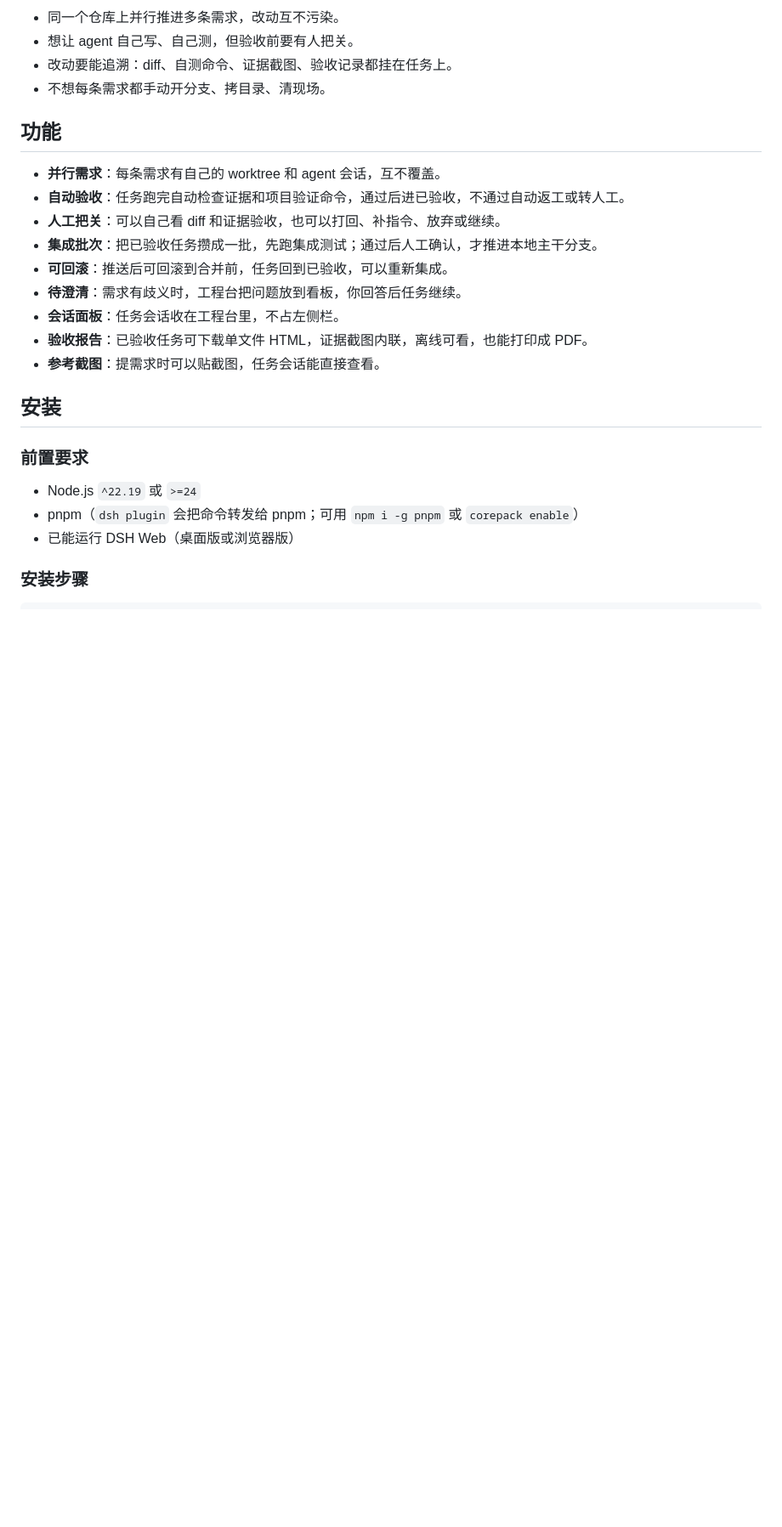
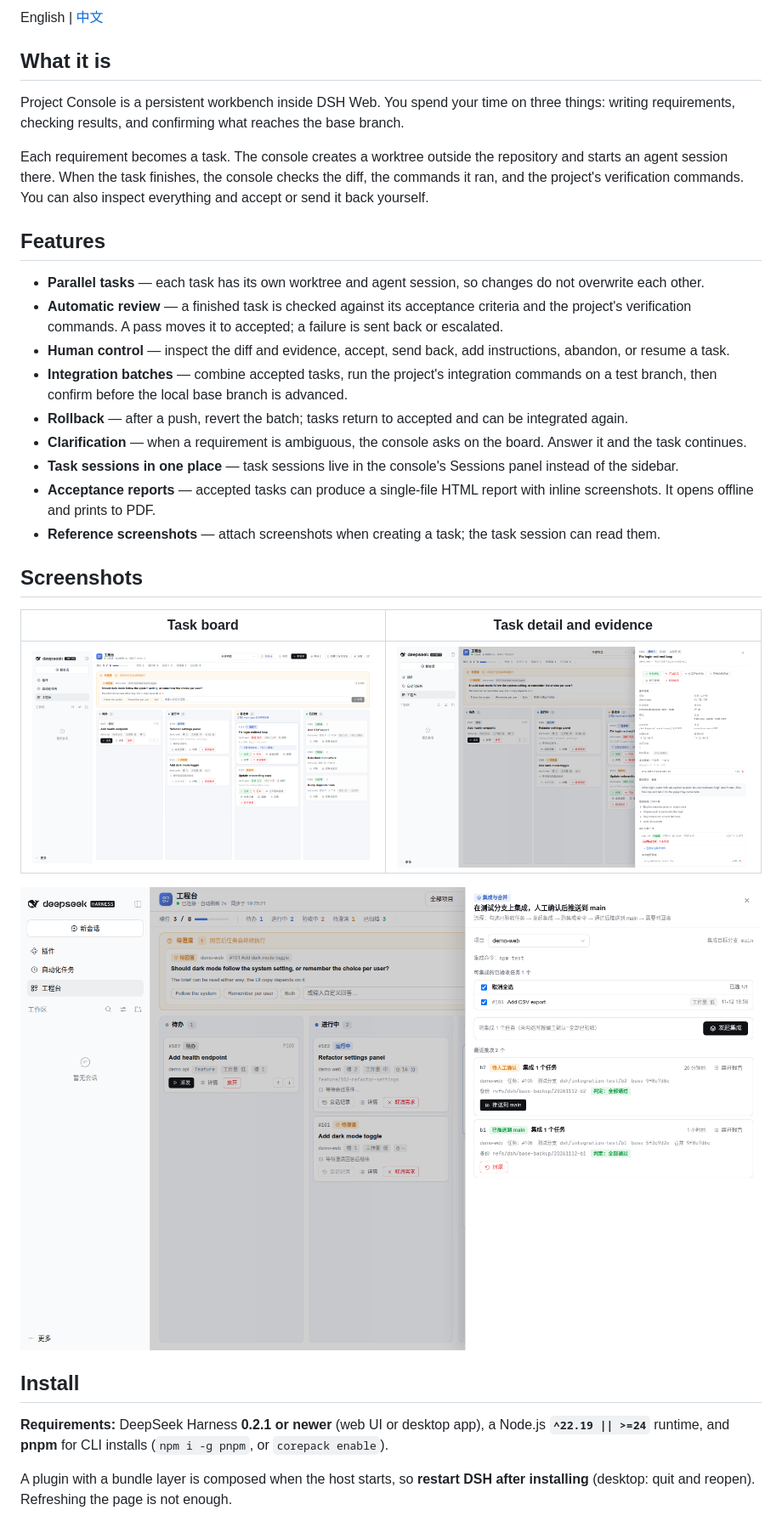
Before and after one commit to revive123456/dsh-project-console, a Markdown page: README.md, the part around one of its changes. Shown at 85% size. Rendered like a GitHub page; pictures changed too: docs/assets/screenshot-board.png (added), docs/assets/screenshot-detail.png (added), docs/assets/screenshot-integration.png (added); blank space fills up the shorter version.

Commit message:
docs: 英文 README、演示 GIF/截图与 screenshots.json；补 CI；npm 元数据

```diff
--- a/README.md
+++ b/README.md
@@ -8,27 +12,35 @@
 
-- 同一个仓库上并行推进多条需求，改动互不污染。
-- 想让 agent 自己写、自己测，但验收前要有人把关。
-- 改动要能追溯：diff、自测命令、证据截图、验收记录都挂在任务上。
-- 不想每条需求都手动开分支、拷目录、清现场。
+English | [中文](https://github.com/revive123456/dsh-project-console/blob/main/README.zh.md)
 
-## 功能
+## What it is
 
-- **并行需求**：每条需求有自己的 worktree 和 agent 会话，互不覆盖。
-- **自动验收**：任务跑完自动检查证据和项目验证命令，通过后进已验收，不通过自动返工或转人工。
-- **人工把关**：可以自己看 diff 和证据验收，也可以打回、补指令、放弃或继续。
-- **集成批次**：把已验收任务攒成一批，先跑集成测试；通过后人工确认，才推进本地主干分支。
-- **可回滚**：推送后可回滚到合并前，任务回到已验收，可以重新集成。
-- **待澄清**：需求有歧义时，工程台把问题放到看板，你回答后任务继续。
-- **会话面板**：任务会话收在工程台里，不占左侧栏。
-- **验收报告**：已验收任务可下载单文件 HTML，证据截图内联，离线可看，也能打印成 PDF。
-- **参考截图**：提需求时可以贴截图，任务会话能直接查看。
+Project Console is a persistent workbench inside DSH Web. You spend your time on three things: writing requirements, checking results, and confirming what reaches the base branch.
 
-## 安装
+Each requirement becomes a task. The console creates a worktree outside the repository and starts an agent session there. When the task finishes, the console checks the diff, the commands it ran, and the project's verification commands. You can also inspect everything and accept or send it back yourself.
 
-### 前置要求
+## Features
 
-- Node.js `^22.19` 或 `>=24`
-- pnpm（`dsh plugin` 会把命令转发给 pnpm；可用 `npm i -g pnpm` 或 `corepack enable`）
-- 已能运行 DSH Web（桌面版或浏览器版）
+- **Parallel tasks** — each task has its own worktree and agent session, so changes do not overwrite each other.
+- **Automatic review** — a finished task is checked against its acceptance criteria and the project's verification commands. A pass moves it to accepted; a failure is sent back or escalated.
+- **Human control** — inspect the diff and evidence, accept, send back, add instructions, abandon, or resume a task.
+- **Integration batches** — combine accepted tasks, run the project's integration commands on a test branch, then confirm before the local base branch is advanced.
+- **Rollback** — after a push, revert the batch; tasks return to accepted and can be integrated again.
+- **Clarification** — when a requirement is ambiguous, the console asks on the board. Answer it and the task continues.
+- **Task sessions in one place** — task sessions live in the console's Sessions panel instead of the sidebar.
+- **Acceptance reports** — accepted tasks can produce a single-file HTML report with inline screenshots. It opens offline and prints to PDF.
+- **Reference screenshots** — attach screenshots when creating a task; the task session can read them.
 
-### 安装步骤
+## Screenshots
+
+| Task board | Task detail and evidence |
+| --- | --- |
+| ![Four task columns with a clarification at the top](https://raw.githubusercontent.com/revive123456/dsh-project-console/main/docs/assets/screenshot-board.png) | ![Task detail with DoD, diff, and test evidence](https://raw.githubusercontent.com/revive123456/dsh-project-console/main/docs/assets/screenshot-detail.png) |
+
+![Integration batch with a test branch, verification result, and the push button](https://raw.githubusercontent.com/revive123456/dsh-project-console/main/docs/assets/screenshot-integration.png)
+
+## Install
+
+**Requirements:** DeepSeek Harness **0.2.1 or newer** (web UI or desktop app), a Node.js **`^22.19 || >=24`** runtime, and **pnpm** for CLI installs (`npm i -g pnpm`, or `corepack enable`).
+
+A plugin with a bundle layer is composed when the host starts, so **restart DSH after installing** (desktop: quit and reopen). Refreshing the page is not enough.
+
```
Also changed, not shown: other parts of README.md (+82 -72 lines), README.zh.md (added, +174 -0 lines), 4 other files.
